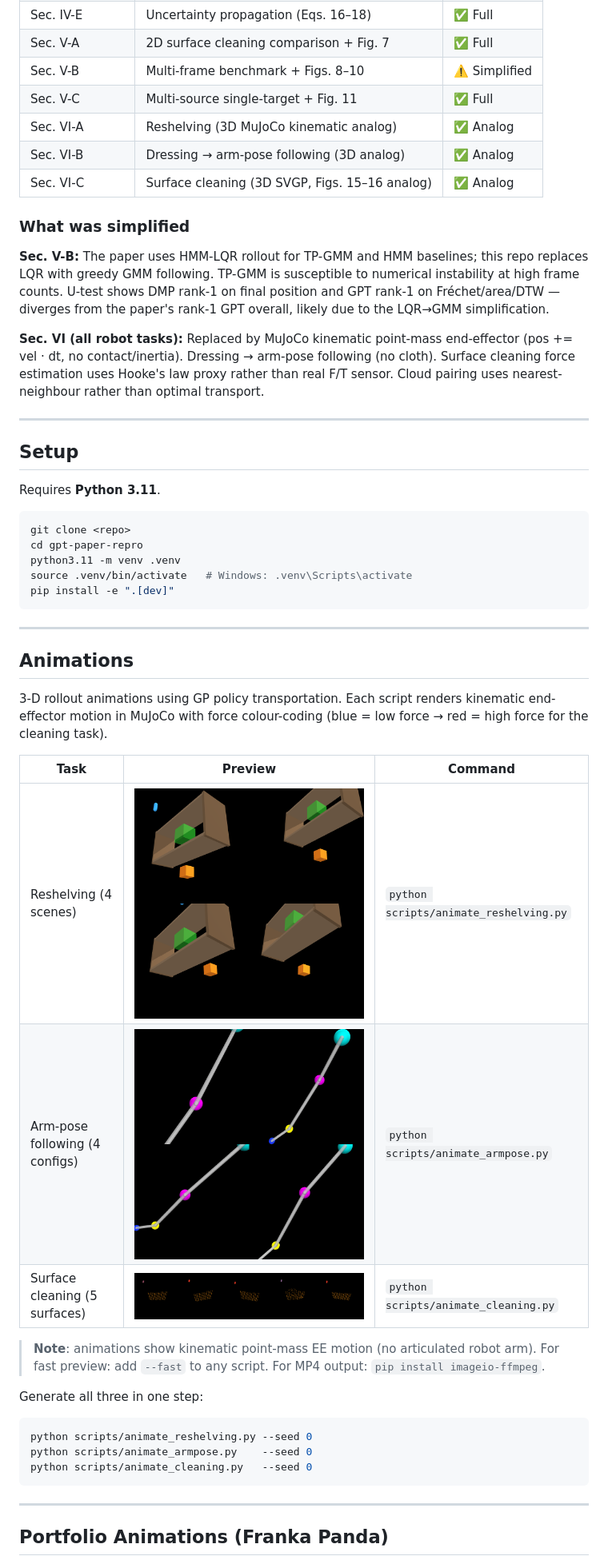
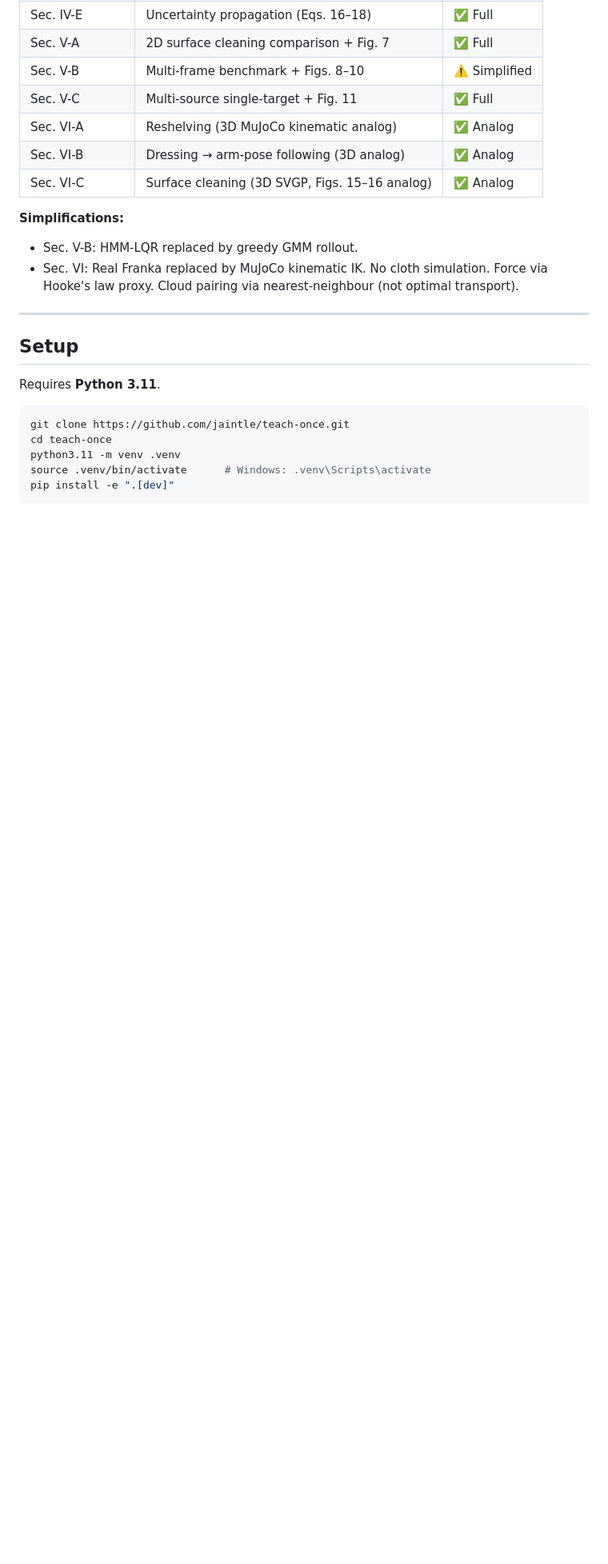
Before and after one commit to jaintle/teach-once, a Markdown page: README.md, the part around one of its changes. Shown at 80% size. Rendered like a GitHub page; blank space fills up the shorter version.

````diff
--- a/README.md
+++ b/README.md
@@ -25,19 +71,11 @@ Reproduction of:
 | Sec. VI-B | Dressing → arm-pose following (3D analog) | ✅ Analog |
 | Sec. VI-C | Surface cleaning (3D SVGP, Figs. 15–16 analog) | ✅ Analog |
 
-### What was simplified
-
-**Sec. V-B:** The paper uses HMM-LQR rollout for TP-GMM and HMM baselines;
-this repo replaces LQR with greedy GMM following. TP-GMM is susceptible to
-numerical instability at high frame counts. U-test shows DMP rank-1 on final
-position and GPT rank-1 on Fréchet/area/DTW — diverges from the paper's
-rank-1 GPT overall, likely due to the LQR→GMM simplification.
-
-**Sec. VI (all robot tasks):** Replaced by MuJoCo kinematic point-mass
-end-effector (pos += vel · dt, no contact/inertia). Dressing → arm-pose
-following (no cloth). Surface cleaning force estimation uses Hooke's law proxy
-rather than real F/T sensor. Cloud pairing uses nearest-neighbour rather than
-optimal transport.
+**Simplifications:**
+- Sec. V-B: HMM-LQR replaced by greedy GMM rollout.
+- Sec. VI: Real Franka replaced by MuJoCo kinematic IK.
+  No cloth simulation. Force via Hooke's law proxy.
+  Cloud pairing via nearest-neighbour (not optimal transport).
 
 ---
 
@@ -46,39 +84,9 @@ optimal transport.
 Requires **Python 3.11**.
 
 ```bash
-git clone <repo>
-cd gpt-paper-repro
+git clone https://github.com/jaintle/teach-once.git
+cd teach-once
 python3.11 -m venv .venv
-source .venv/bin/activate   # Windows: .venv\Scripts\activate
+source .venv/bin/activate      # Windows: .venv\Scripts\activate
 pip install -e ".[dev]"
 ```
-
----
-
-## Animations
-
-3-D rollout animations using GP policy transportation. Each script renders
-kinematic end-effector motion in MuJoCo with force colour-coding
-(blue = low force → red = high force for the cleaning task).
-
-| Task | Preview | Command |
-|------|---------|---------|
-| Reshelving (4 scenes) | ![reshelving](reports/figures/reshelving_rollout.gif) | `python scripts/animate_reshelving.py` |
-| Arm-pose following (4 configs) | ![armpose](reports/figures/armpose_rollout.gif) | `python scripts/animate_armpose.py` |
-| Surface cleaning (5 surfaces) | ![cleaning](reports/figures/cleaning_rollout.gif) | `python scripts/animate_cleaning.py` |
-
-> **Note**: animations show kinematic point-mass EE motion (no articulated robot arm).
-> For fast preview: add `--fast` to any script. For MP4 output: `pip install imageio-ffmpeg`.
-
-Generate all three in one step:
-
-```bash
-python scripts/animate_reshelving.py --seed 0
-python scripts/animate_armpose.py    --seed 0
-python scripts/animate_cleaning.py   --seed 0
-```
-
----
-
-## Portfolio Animations (Franka Panda)
-
````
Also changed, not shown: other parts of README.md (+161 -107 lines).
